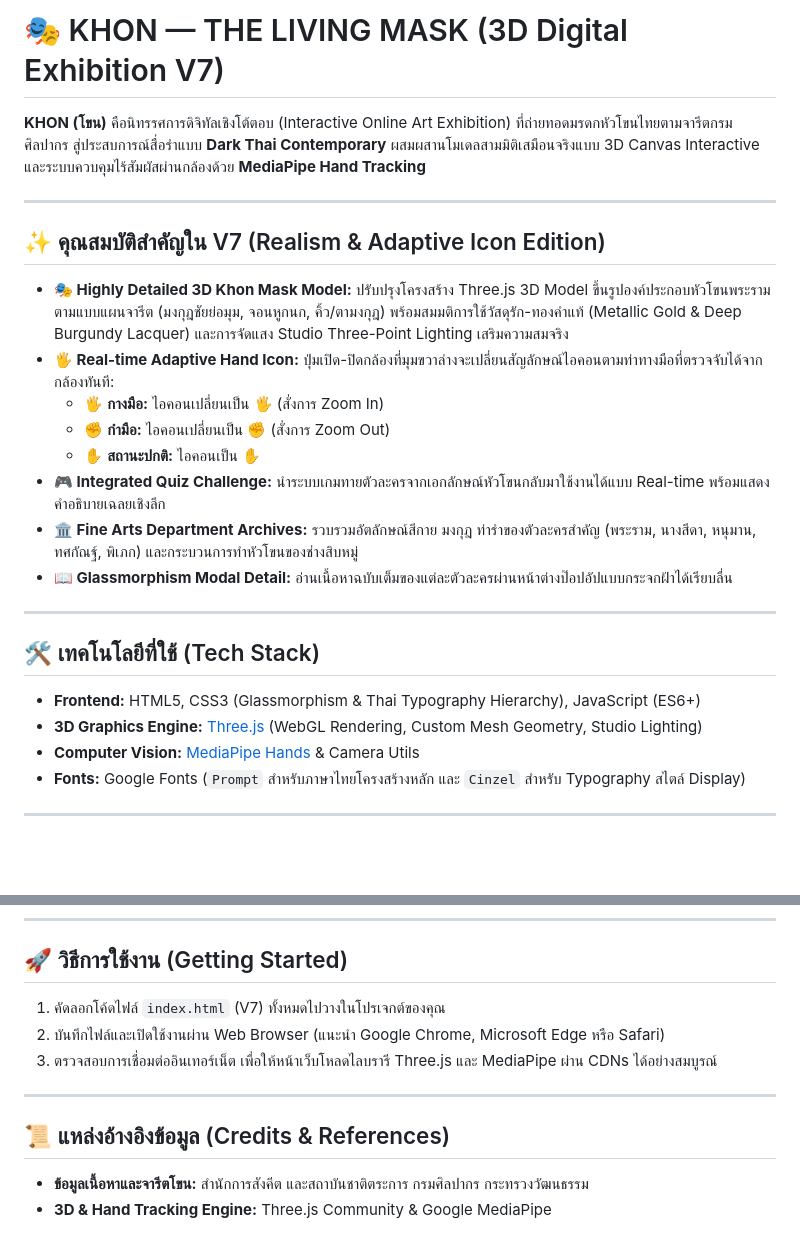
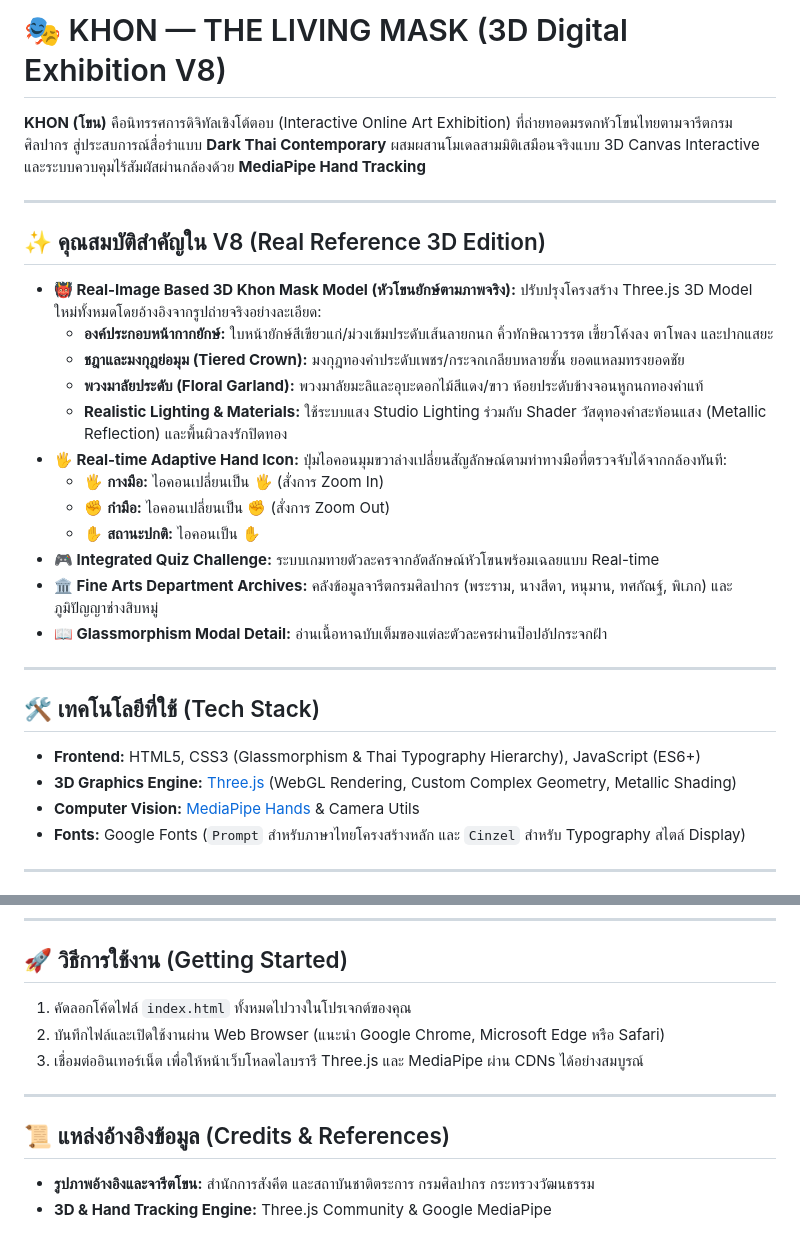
Before and after one commit to thir-max/khon-arts, a Markdown page: README.md, 2 parts joined by grey strips. Drawn GitHub-style; blank space fills up the shorter version.

```diff
--- a/README.md
+++ b/README.md
@@ -1,26 +1,30 @@
-# 🎭 KHON — THE LIVING MASK (3D Digital Exhibition V7)
+# 🎭 KHON — THE LIVING MASK (3D Digital Exhibition V8)
 
 **KHON (โขน)** คือนิทรรศการดิจิทัลเชิงโต้ตอบ (Interactive Online Art Exhibition) ที่ถ่ายทอดมรดกหัวโขนไทยตามจารีตกรมศิลปากร สู่ประสบการณ์สื่อรำแบบ **Dark Thai Contemporary** ผสมผสานโมเดลสามมิติเสมือนจริงแบบ 3D Canvas Interactive และระบบควบคุมไร้สัมผัสผ่านกล้องด้วย **MediaPipe Hand Tracking**
 
 ---
 
-## ✨ คุณสมบัติสำคัญใน V7 (Realism & Adaptive Icon Edition)
+## ✨ คุณสมบัติสำคัญใน V8 (Real Reference 3D Edition)
 
-* **🎭 Highly Detailed 3D Khon Mask Model:** ปรับปรุงโครงสร้าง Three.js 3D Model ขึ้นรูปองค์ประกอบหัวโขนพระรามตามแบบแผนจารีต (มงกุฎชัยย่อมุม, จอนหูกนก, คิ้ว/ตามงกุฎ) พร้อมสมมติการใช้วัสดุรัก-ทองคำแท้ (Metallic Gold & Deep Burgundy Lacquer) และการจัดแสง Studio Three-Point Lighting เสริมความสมจริง
-* **🖐️ Real-time Adaptive Hand Icon:** ปุ่มเปิด-ปิดกล้องที่มุมขวาล่างจะเปลี่ยนสัญลักษณ์ไอคอนตามท่าทางมือที่ตรวจจับได้จากกล้องทันที:
+* **👹 Real-Image Based 3D Khon Mask Model (หัวโขนยักษ์ตามภาพจริง):** ปรับปรุงโครงสร้าง Three.js 3D Model ใหม่ทั้งหมดโดยอ้างอิงจากรูปถ่ายจริงอย่างละเอียด:
+  * **องค์ประกอบหน้ากากยักษ์:** ใบหน้ายักษ์สีเขียวแก่/ม่วงเข้มประดับเส้นลายกนก คิ้วทักษิณาวรรต เขี้ยวโค้งลง ตาโพลง และปากแสยะ
+  * **ชฎาและมงกุฎย่อมุม (Tiered Crown):** มงกุฎทองคำประดับเพชร/กระจกเกลียบหลายชั้น ยอดแหลมทรงยอดชัย
+  * **พวงมาลัยประดับ (Floral Garland):** พวงมาลัยมะลิและอุบะดอกไม้สีแดง/ขาว ห้อยประดับข้างจอนหูกนกทองคำแท้
+  * **Realistic Lighting & Materials:** ใช้ระบบแสง Studio Lighting ร่วมกับ Shader วัสดุทองคำสะท้อนแสง (Metallic Reflection) และพื้นผิวลงรักปิดทอง
+* **🖐️ Real-time Adaptive Hand Icon:** ปุ่มไอคอนมุมขวาล่างเปลี่ยนสัญลักษณ์ตามท่าทางมือที่ตรวจจับได้จากกล้องทันที:
   * 🖐️ **กางมือ:** ไอคอนเปลี่ยนเป็น 🖐️ (สั่งการ Zoom In)
   * ✊ **กำมือ:** ไอคอนเปลี่ยนเป็น ✊ (สั่งการ Zoom Out)
   * ✋ **สถานะปกติ:** ไอคอนเป็น ✋
-* **🎮 Integrated Quiz Challenge:** นำระบบเกมทายตัวละครจากเอกลักษณ์หัวโขนกลับมาใช้งานได้แบบ Real-time พร้อมแสดงคำอธิบายเฉลยเชิงลึก
-* **🏛️ Fine Arts Department Archives:** รวบรวมอัตลักษณ์สีกาย มงกุฎ ท่ารำของตัวละครสำคัญ (พระราม, นางสีดา, หนุมาน, ทศกัณฐ์, พิเภก) และกระบวนการทำหัวโขนของช่างสิบหมู่
-* **📖 Glassmorphism Modal Detail:** อ่านเนื้อหาฉบับเต็มของแต่ละตัวละครผ่านหน้าต่างป๊อปอัปแบบกระจกฝ้าได้เรียบลื่น
+* **🎮 Integrated Quiz Challenge:** ระบบเกมทายตัวละครจากอัตลักษณ์หัวโขนพร้อมเฉลยแบบ Real-time
+* **🏛️ Fine Arts Department Archives:** คลังข้อมูลจารีตกรมศิลปากร (พระราม, นางสีดา, หนุมาน, ทศกัณฐ์, พิเภก) และภูมิปัญญาช่างสิบหมู่
+* **📖 Glassmorphism Modal Detail:** อ่านเนื้อหาฉบับเต็มของแต่ละตัวละครผ่านป๊อปอัปกระจกฝ้า
 
 ---
 
 ## 🛠️ เทคโนโลยีที่ใช้ (Tech Stack)
 
 * **Frontend:** HTML5, CSS3 (Glassmorphism & Thai Typography Hierarchy), JavaScript (ES6+)
-* **3D Graphics Engine:** [Three.js](https://threejs.org/) (WebGL Rendering, Custom Mesh Geometry, Studio Lighting)
+* **3D Graphics Engine:** [Three.js](https://threejs.org/) (WebGL Rendering, Custom Complex Geometry, Metallic Shading)
 * **Computer Vision:** [MediaPipe Hands](https://google.github.io/mediapipe/solutions/hands.html) & Camera Utils
 * **Fonts:** Google Fonts (`Prompt` สำหรับภาษาไทยโครงสร้างหลัก และ `Cinzel` สำหรับ Typography สไตล์ Display)
 
@@ -43,13 +47,13 @@
 
 ## 🚀 วิธีการใช้งาน (Getting Started)
 
-1. คัดลอกโค้ดไฟล์ `index.html` (V7) ทั้งหมดไปวางในโปรเจกต์ของคุณ
+1. คัดลอกโค้ดไฟล์ `index.html` ทั้งหมดไปวางในโปรเจกต์ของคุณ
 2. บันทึกไฟล์และเปิดใช้งานผ่าน Web Browser (แนะนำ Google Chrome, Microsoft Edge หรือ Safari)
-3. ตรวจสอบการเชื่อมต่ออินเทอร์เน็ต เพื่อให้หน้าเว็บโหลดไลบรารี Three.js และ MediaPipe ผ่าน CDNs ได้อย่างสมบูรณ์
+3. เชื่อมต่ออินเทอร์เน็ต เพื่อให้หน้าเว็บโหลดไลบรารี Three.js และ MediaPipe ผ่าน CDNs ได้อย่างสมบูรณ์
 
 ---
 
 ## 📜 แหล่งอ้างอิงข้อมูล (Credits & References)
 
-* **ข้อมูลเนื้อหาและจารีตโขน:** สำนักการสังคีต และสถาบันชาติตระการ กรมศิลปากร กระทรวงวัฒนธรรม
+* **รูปภาพอ้างอิงและจารีตโขน:** สำนักการสังคีต และสถาบันชาติตระการ กรมศิลปากร กระทรวงวัฒนธรรม
 * **3D & Hand Tracking Engine:** Three.js Community & Google MediaPipe
```
